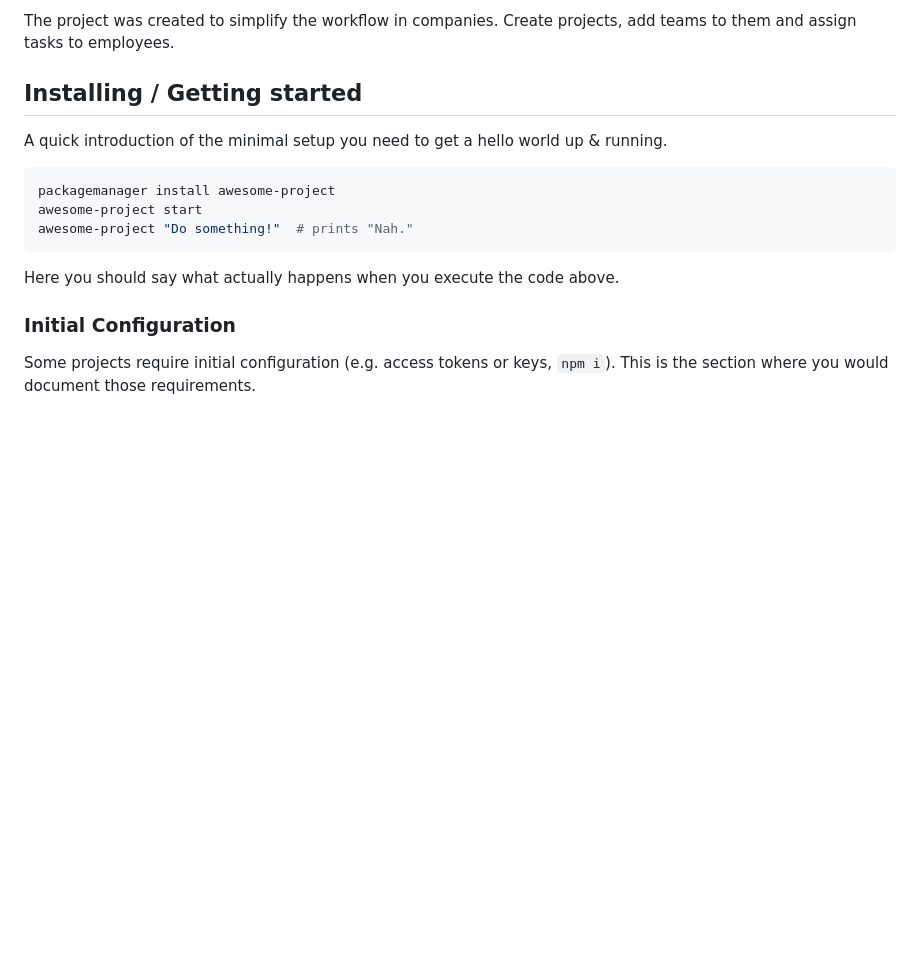
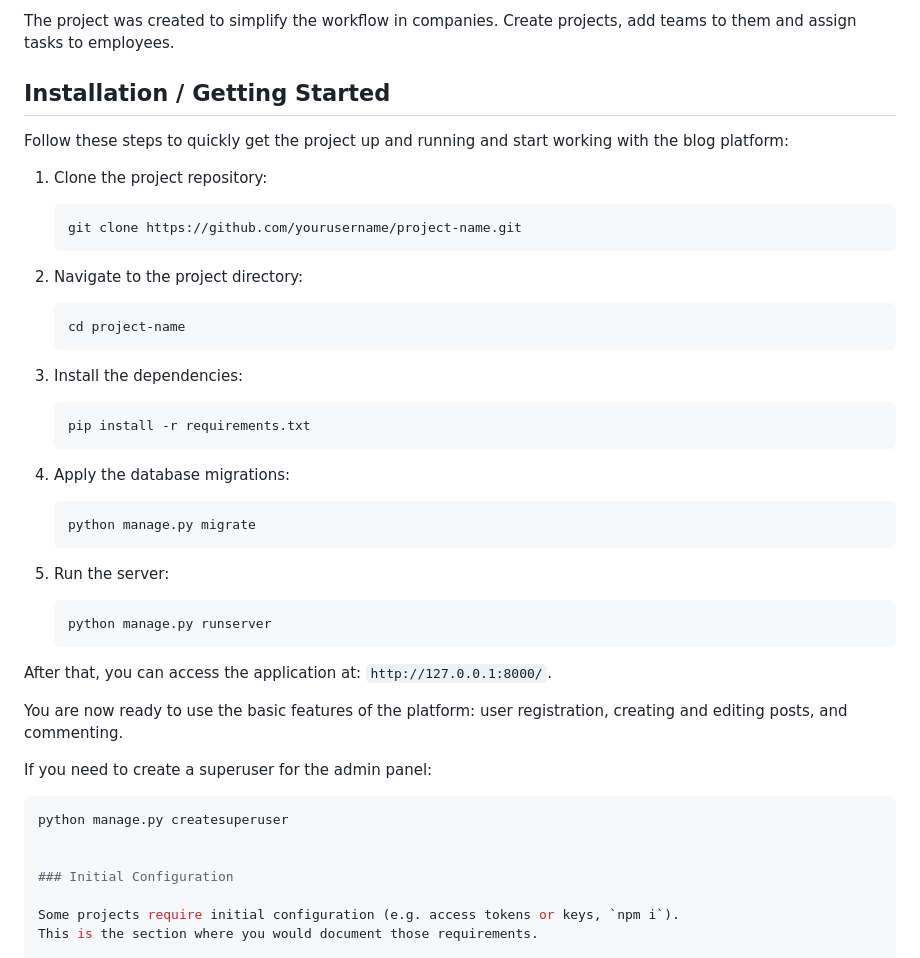
Before and after one commit to Fantom245/IT_job_manager, a Markdown page: README.md, the part around the change. GitHub-like rendering; blank space fills up the shorter version.

Commit message:
Update Installation / Getting Started README.md
update Installation / Getting Started

````diff
--- a/README.md
+++ b/README.md
@@ -5,18 +5,49 @@
 
 The project was created to simplify the workflow in companies. Create projects, add teams to them and assign tasks to employees.
 
-## Installing / Getting started
+## Installation / Getting Started
 
-A quick introduction of the minimal setup you need to get a hello world up &
-running.
+Follow these steps to quickly get the project up and running and start working with the blog platform:
 
-```shell
-packagemanager install awesome-project
-awesome-project start
-awesome-project "Do something!"  # prints "Nah."
-```
+1. Clone the project repository:
 
-Here you should say what actually happens when you execute the code above.
+    ```bash
+    git clone https://github.com/yourusername/project-name.git
+    ```
+
+2. Navigate to the project directory:
+
+    ```bash
+    cd project-name
+    ```
+
+3. Install the dependencies:
+
+    ```bash
+    pip install -r requirements.txt
+    ```
+
+4. Apply the database migrations:
+
+    ```bash
+    python manage.py migrate
+    ```
+
+5. Run the server:
+
+    ```bash
+    python manage.py runserver
+    ```
+
+After that, you can access the application at: `http://127.0.0.1:8000/`.
+
+You are now ready to use the basic features of the platform: user registration, creating and editing posts, and commenting.
+
+If you need to create a superuser for the admin panel:
+
+```bash
+python manage.py createsuperuser
+
 
 ### Initial Configuration
 
````
